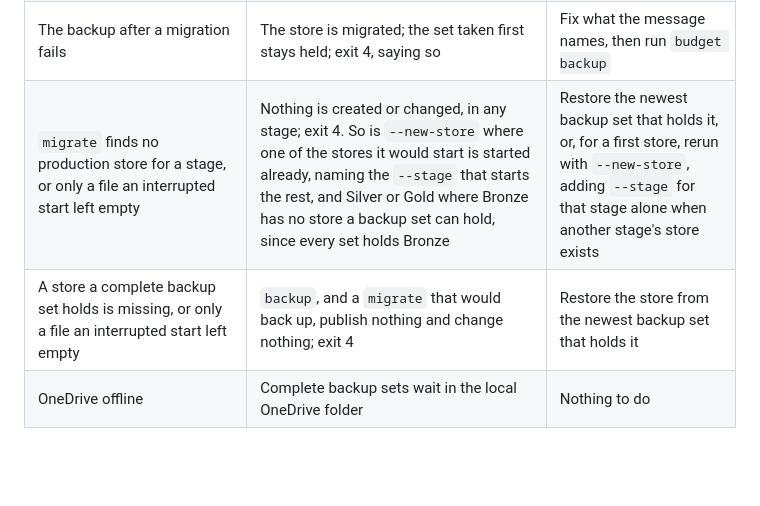
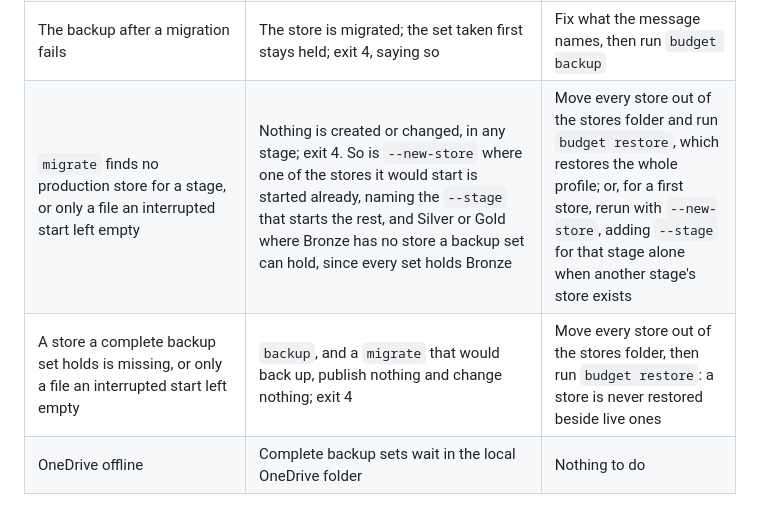
Before and after one commit to ATherkel/budget, a Markdown page: docs/architecture/operations.md, the part around the change. Rendered like a GitHub page; blank space fills up the shorter version.

Commit message:
docs: advise a whole-profile restore for a lost store
Co-Authored-By: Claude Opus 5.5 <noreply@anthropic.com>

```diff
--- a/docs/architecture/operations.md
+++ b/docs/architecture/operations.md
@@ -765,8 +765,8 @@ live only in `gold.db`, `gold\legacy\` and their backups.
 | The backup before a migration cannot be written or verified | The migration does not begin; the schema and its version are unchanged; exit 4, or 5 when a copy or the import log does not verify | Fix what the message names, then rerun `migrate` |
 | A migration fails | No step of it is committed and the store keeps its version, though a stage migrated before it (Bronze before Silver, and both before Gold) keeps its new one; the set taken first stays held for recovery until a migration succeeds, or a later backup records a store past it | Fix the defect; the held set restores the stores if needed |
 | The backup after a migration fails | The store is migrated; the set taken first stays held; exit 4, saying so | Fix what the message names, then run `budget backup` |
-| `migrate` finds no production store for a stage, or only a file an interrupted start left empty | Nothing is created or changed, in any stage; exit 4. So is `--new-store` where one of the stores it would start is started already, naming the `--stage` that starts the rest, and Silver or Gold where Bronze has no store a backup set can hold, since every set holds Bronze | Restore the newest backup set that holds it, or, for a first store, rerun with `--new-store`, adding `--stage` for that stage alone when another stage's store exists |
-| A store a complete backup set holds is missing, or only a file an interrupted start left empty | `backup`, and a `migrate` that would back up, publish nothing and change nothing; exit 4 | Restore the store from the newest backup set that holds it |
+| `migrate` finds no production store for a stage, or only a file an interrupted start left empty | Nothing is created or changed, in any stage; exit 4. So is `--new-store` where one of the stores it would start is started already, naming the `--stage` that starts the rest, and Silver or Gold where Bronze has no store a backup set can hold, since every set holds Bronze | Move every store out of the stores folder and run `budget restore`, which restores the whole profile; or, for a first store, rerun with `--new-store`, adding `--stage` for that stage alone when another stage's store exists |
+| A store a complete backup set holds is missing, or only a file an interrupted start left empty | `backup`, and a `migrate` that would back up, publish nothing and change nothing; exit 4 | Move every store out of the stores folder, then run `budget restore`: a store is never restored beside live ones |
 | OneDrive offline | Complete backup sets wait in the local OneDrive folder | Nothing to do |
 
 A genuine repeat export has a new export date in its filename, so it is
```
